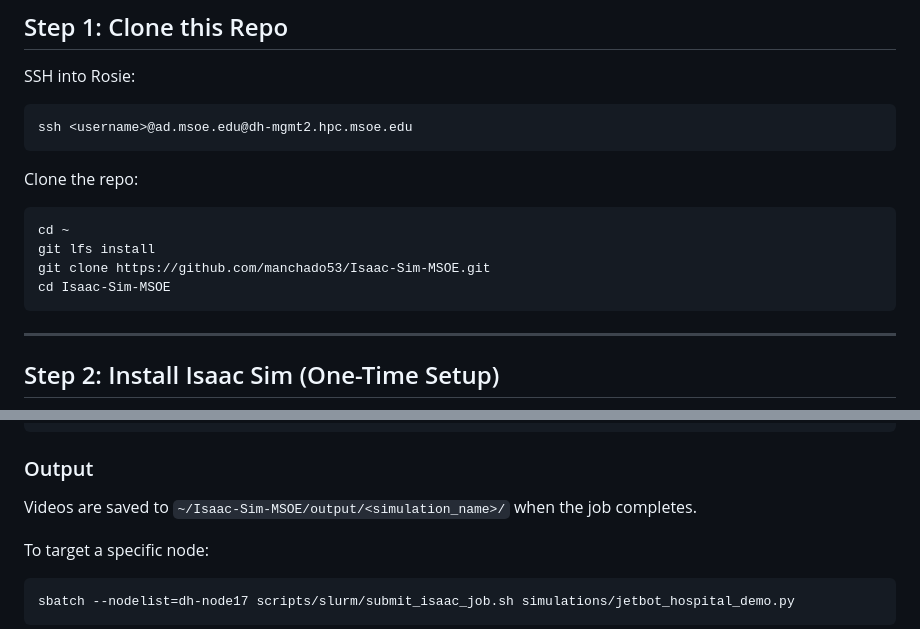
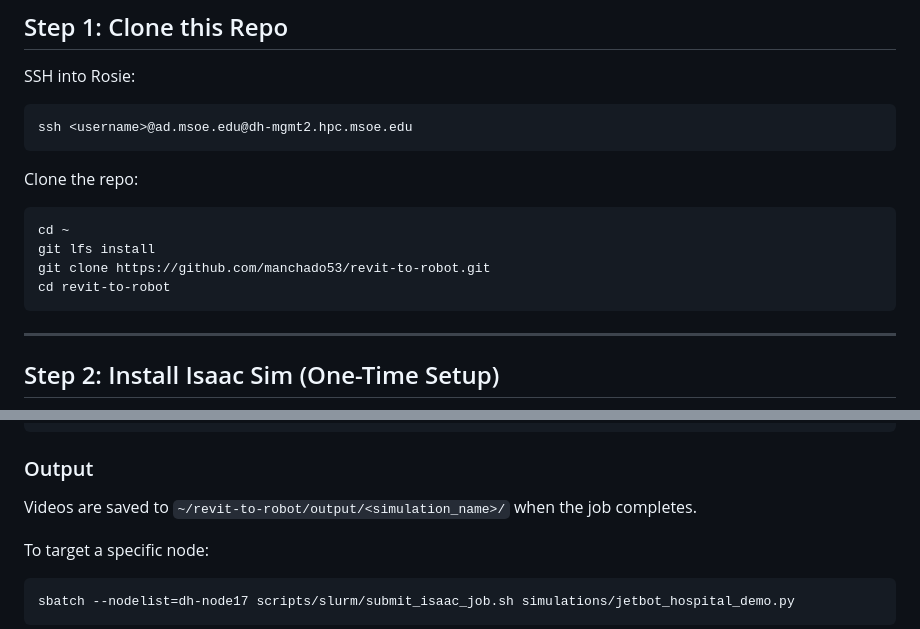
Before and after one commit to manchado53/Isaac-Sim-MSOE, a Markdown page: DEVELOPMENT.md, 2 parts joined by grey strips. GitHub-like rendering.

Commit message:
docs: link the MSOE project video; use the new repo name
- README: clickable thumbnail + link to "Revit to Robot" (MSOE Rosie
  Supercomputer Super Challenge 2026) on MSOE's YouTube channel
- DEVELOPMENT.md: clone URL and folder now revit-to-robot

Co-Authored-By: Claude Opus 5.5 <noreply@anthropic.com>

````diff
--- a/DEVELOPMENT.md
+++ b/DEVELOPMENT.md
@@ -30,8 +30,8 @@ Clone the repo:
 ```bash
 cd ~
 git lfs install
-git clone https://github.com/manchado53/Isaac-Sim-MSOE.git
-cd Isaac-Sim-MSOE
+git clone https://github.com/manchado53/revit-to-robot.git
+cd revit-to-robot
 ```
 
 ---
@@ -89,7 +89,7 @@ tail -f logs/isaac_<job_id>.out              # live log output
 
 ### Output
 
-Videos are saved to `~/Isaac-Sim-MSOE/output/<simulation_name>/` when the job completes.
+Videos are saved to `~/revit-to-robot/output/<simulation_name>/` when the job completes.
 
 To target a specific node:
 ```bash
````
Also changed, not shown: README.md (+5 -1 lines).
